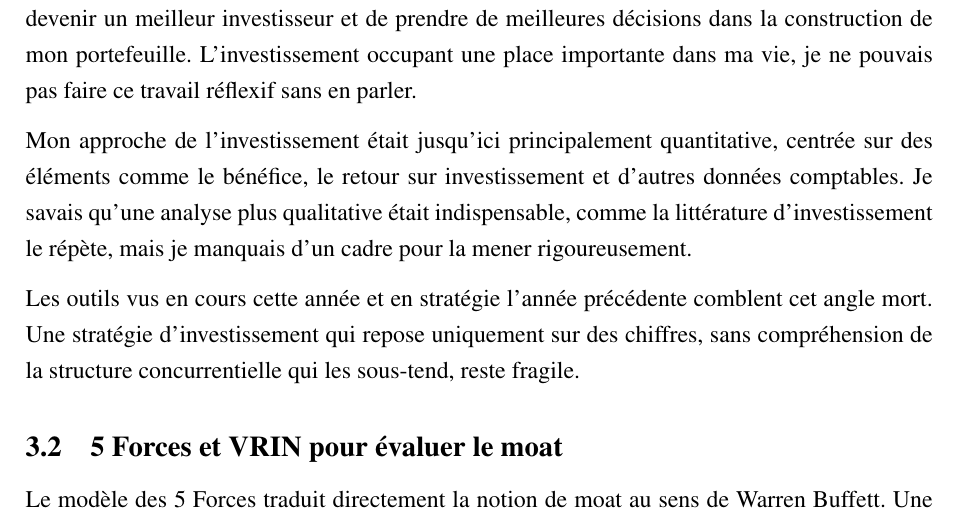
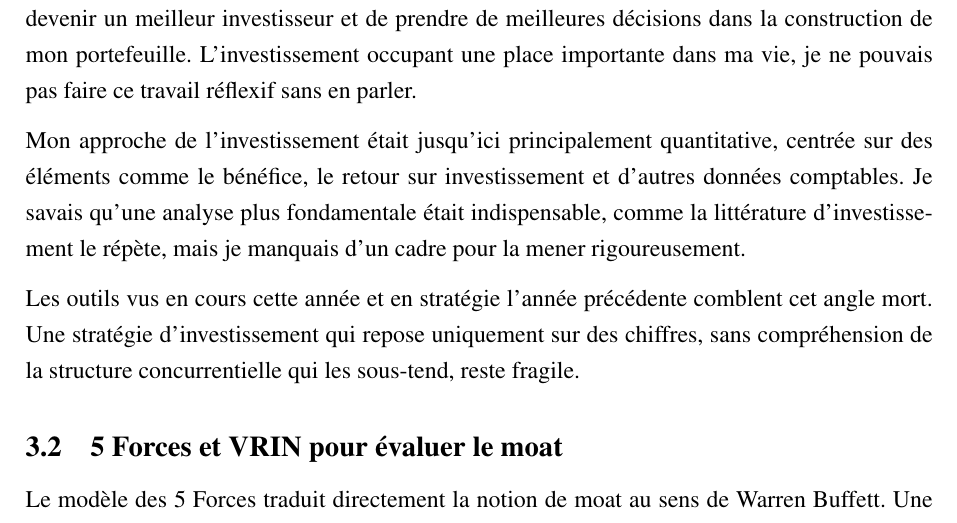
Before and after one commit to JeremSSJ/TRAVAIL-REFLEXIF-LATEX, a LaTeX document (main.tex): part of page 6 of 8, cut so that both start at the same text. Compiled offline with pdfLaTeX.

Commit message:
wip
Co-authored-by: Copilot <copilot@github.com>

```diff
--- a/main.tex
+++ b/main.tex
@@ -216,7 +216,7 @@ réflexif sans en parler.
 Mon approche de l'investissement était jusqu'ici
 principalement quantitative, centrée sur des éléments
 comme le bénéfice, le retour sur investissement et d'autres
-données comptables. Je savais qu'une analyse plus qualitative
+données comptables. Je savais qu'une analyse plus fondamentale
 était indispensable, comme la littérature d'investissement
 le répète, mais je manquais d'un cadre pour la mener
 rigoureusement.
```
